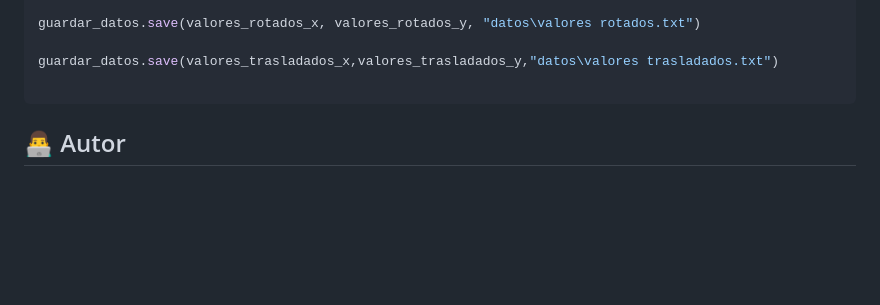
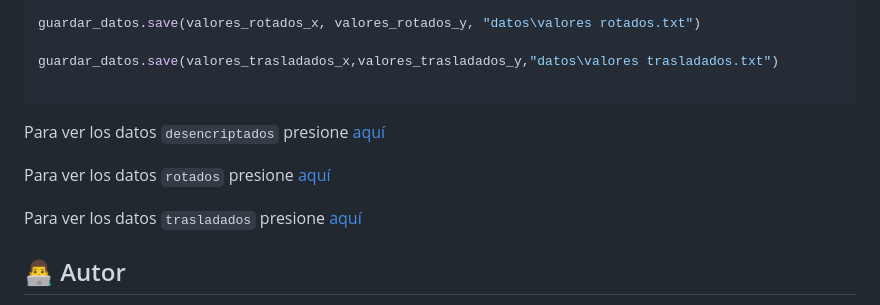
Before and after one commit to jgarnigar/Proyecto-Algebra-Lineal, a Markdown page: FICHA_TECNICA.md, the part around the change. Rendered like a GitHub page; blank space fills up the shorter version.

Commit message:
Añadimos los enlaces de los datos

````diff
--- a/FICHA_TECNICA.md
+++ b/FICHA_TECNICA.md
@@ -1274,6 +1274,13 @@ guardar_datos.save(valores_trasladados_x,valores_trasladados_y,"datos\valores tr
 
 ```
 
+Para ver los datos `desencriptados` presione <a href="datos\valores desencriptados.txt"> aquí </a>
+
+Para ver los datos `rotados` presione <a href="datos\valores rotados.txt"> aquí </a>
+
+Para ver los datos `trasladados` presione <a href="datos\valores trasladados.txt"> aquí </a>
+
+
 
 ## 👨‍💻 Autor
 
````
